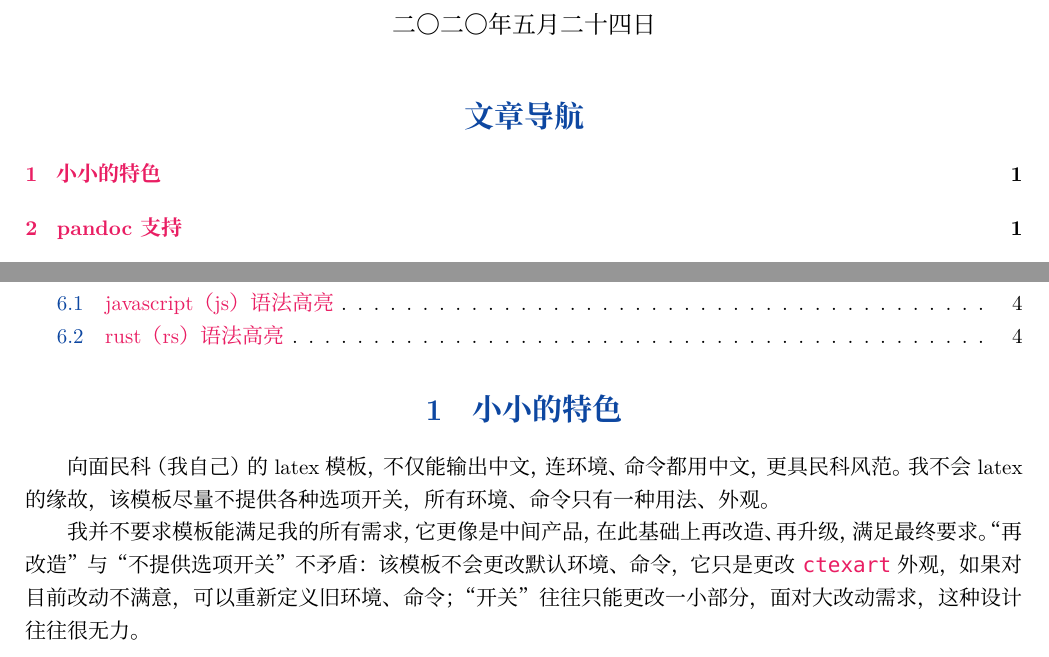
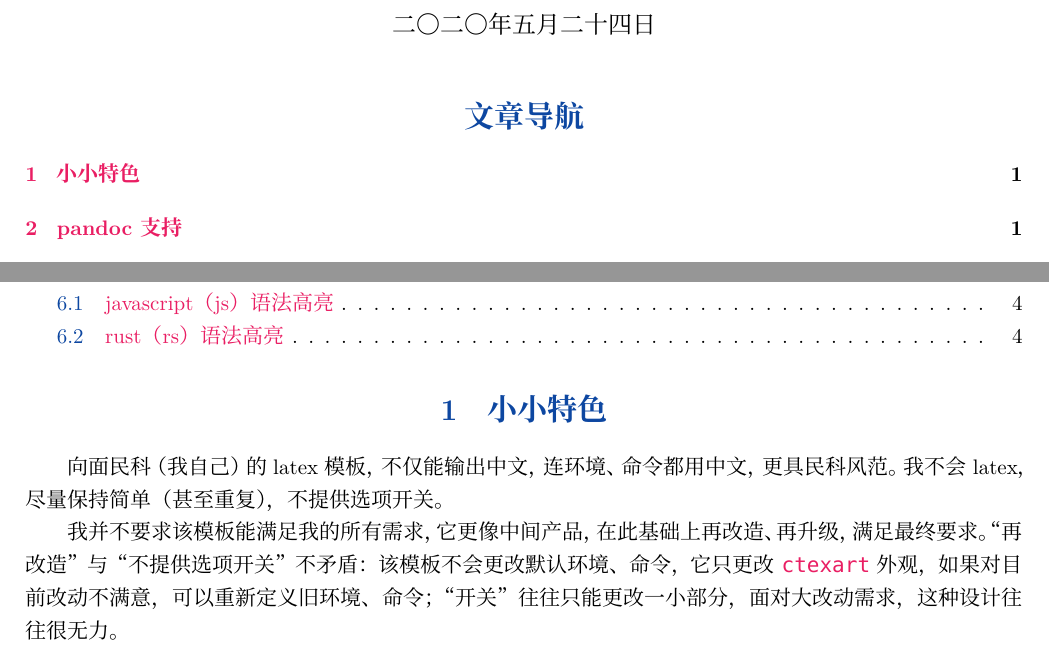
Before and after one commit to kalxd/morelull, a LaTeX document (doc/doc.tex): two parts of page 1 of 4, joined at a grey line, cut so that both start at the same text. Compiled offline with XeLaTeX; a missing font is replaced by an installed copy or a similar font.

Commit message:
简单说明。

```diff
--- a/doc/doc.tex
+++ b/doc/doc.tex
@@ -9,11 +9,11 @@
 \maketitle
 \tableofcontents
 
-\section{小小的特色}
+\section{小小特色}
 向面民科（我自己）的latex模板，不仅能输出中文，连环境、命令都用中文，更具民科风范。
-我不会latex的缘故，该模板尽量不提供各种选项开关，所有环境、命令只有一种用法、外观。
+我不会latex，尽量保持简单（甚至重复），不提供选项开关。
 
-我并不要求模板能满足我的所有需求，它更像是中间产品，在此基础上再改造、再升级，满足最终要求。“再改造”与“不提供选项开关”不矛盾：该模板不会更改默认环境、命令，它只是更改\代码{ctexart}外观，如果对目前改动不满意，可以重新定义旧环境、命令；“开关”往往只能更改一小部分，面对大改动需求，这种设计往往很无力。
+我并不要求该模板能满足我的所有需求，它更像中间产品，在此基础上再改造、再升级，满足最终要求。“再改造”与“不提供选项开关”不矛盾：该模板不会更改默认环境、命令，它只更改\代码{ctexart}外观，如果对目前改动不满意，可以重新定义旧环境、命令；“开关”往往只能更改一小部分，面对大改动需求，这种设计往往很无力。
 
 \section{pandoc支持}
 
```
